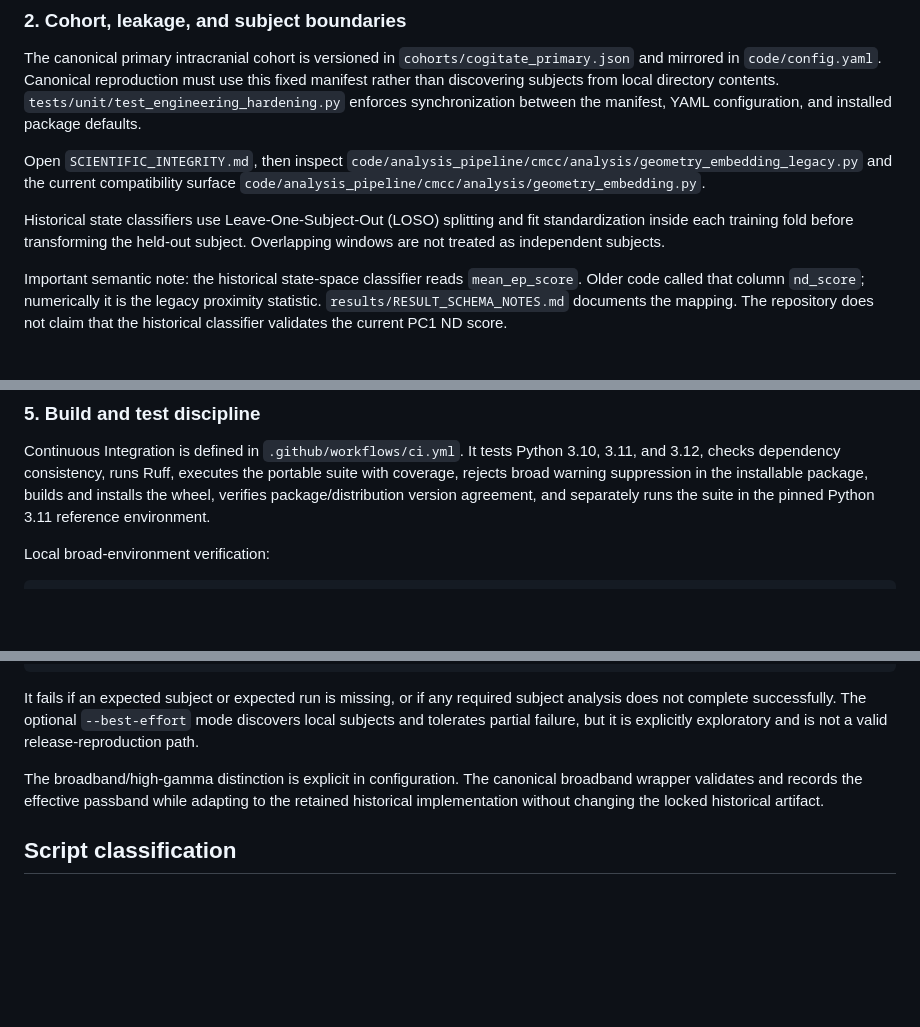
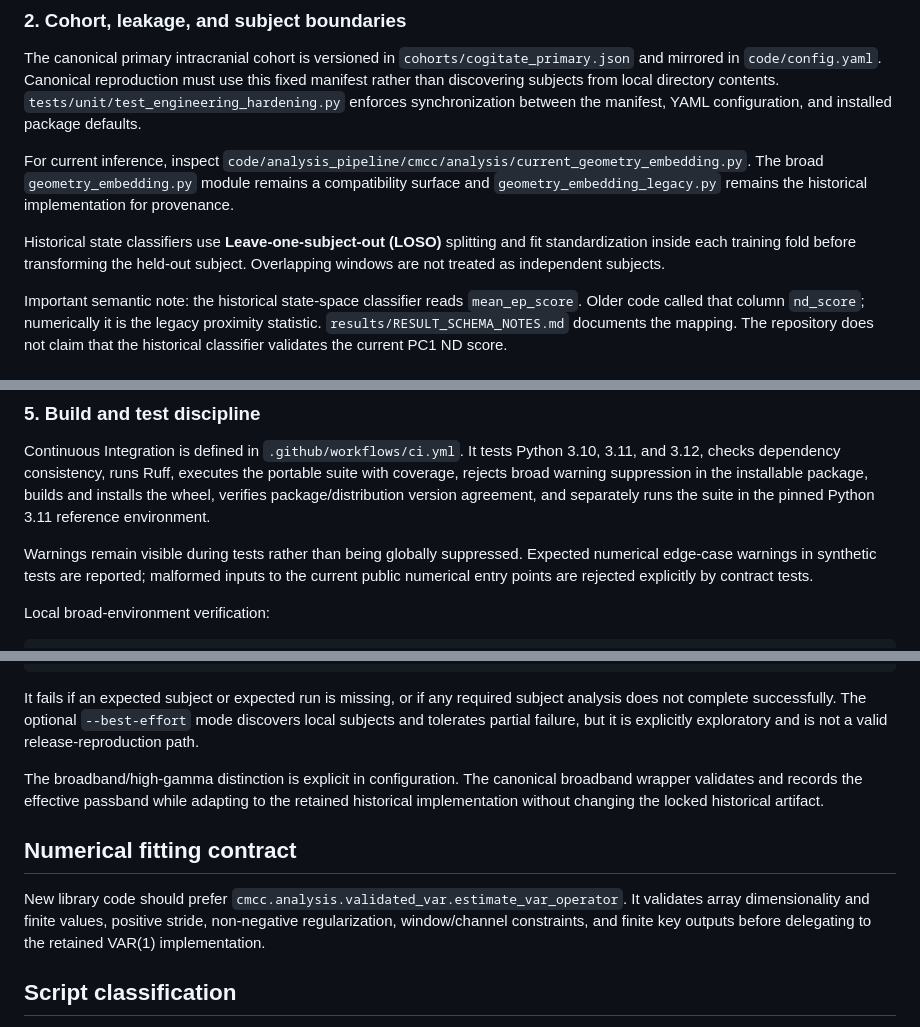
Before and after one commit to Phillip-Peterkin/Eigenvalue-and-eigenvector-geometry, a Markdown page: TECHNICAL_REVIEW_GUIDE.md, 3 parts joined by grey strips. Rendered like a GitHub page; blank space fills up the shorter version.

Commit message:
Clarify current inference API in reviewer guide

```diff
--- a/TECHNICAL_REVIEW_GUIDE.md
+++ b/TECHNICAL_REVIEW_GUIDE.md
@@ -47,9 +47,9 @@ The minimum-gap helper defines leading modes internally by eigenvalue magnitude
 
 The canonical primary intracranial cohort is versioned in `cohorts/cogitate_primary.json` and mirrored in `code/config.yaml`. Canonical reproduction must use this fixed manifest rather than discovering subjects from local directory contents. `tests/unit/test_engineering_hardening.py` enforces synchronization between the manifest, YAML configuration, and installed package defaults.
 
-Open `SCIENTIFIC_INTEGRITY.md`, then inspect `code/analysis_pipeline/cmcc/analysis/geometry_embedding_legacy.py` and the current compatibility surface `code/analysis_pipeline/cmcc/analysis/geometry_embedding.py`.
+For current inference, inspect `code/analysis_pipeline/cmcc/analysis/current_geometry_embedding.py`. The broad `geometry_embedding.py` module remains a compatibility surface and `geometry_embedding_legacy.py` remains the historical implementation for provenance.
 
-Historical state classifiers use Leave-One-Subject-Out (LOSO) splitting and fit standardization inside each training fold before transforming the held-out subject. Overlapping windows are not treated as independent subjects.
+Historical state classifiers use **Leave-one-subject-out (LOSO)** splitting and fit standardization inside each training fold before transforming the held-out subject. Overlapping windows are not treated as independent subjects.
 
 Important semantic note: the historical state-space classifier reads `mean_ep_score`. Older code called that column `nd_score`; numerically it is the legacy proximity statistic. `results/RESULT_SCHEMA_NOTES.md` documents the mapping. The repository does not claim that the historical classifier validates the current PC1 ND score.
 
@@ -86,6 +86,8 @@ The surrogate result that weakens interpretation of absolute spectral sensitivit
 ### 5. Build and test discipline
 
 Continuous Integration is defined in `.github/workflows/ci.yml`. It tests Python 3.10, 3.11, and 3.12, checks dependency consistency, runs Ruff, executes the portable suite with coverage, rejects broad warning suppression in the installable package, builds and installs the wheel, verifies package/distribution version agreement, and separately runs the suite in the pinned Python 3.11 reference environment.
+
+Warnings remain visible during tests rather than being globally suppressed. Expected numerical edge-case warnings in synthetic tests are reported; malformed inputs to the current public numerical entry points are rejected explicitly by contract tests.
 
 Local broad-environment verification:
 
@@ -133,6 +135,10 @@ It fails if an expected subject or expected run is missing, or if any required s
 
 The broadband/high-gamma distinction is explicit in configuration. The canonical broadband wrapper validates and records the effective passband while adapting to the retained historical implementation without changing the locked historical artifact.
 
+## Numerical fitting contract
+
+New library code should prefer `cmcc.analysis.validated_var.estimate_var_operator`. It validates array dimensionality and finite values, positive stride, non-negative regularization, window/channel constraints, and finite key outputs before delegating to the retained VAR(1) implementation.
+
 ## Script classification
 
 `code/analysis_pipeline/scripts/README.md` distinguishes canonical public entry points from historical and exploratory scripts retained for provenance. Historical executability is not equivalent to current approval. New canonical paths must have versioned inputs, explicit failure semantics, CI or contract tests, and non-overwriting outputs.
```
